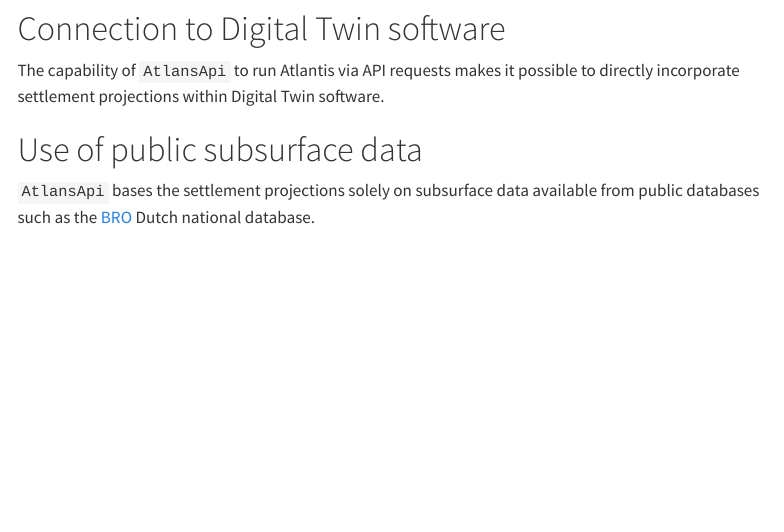
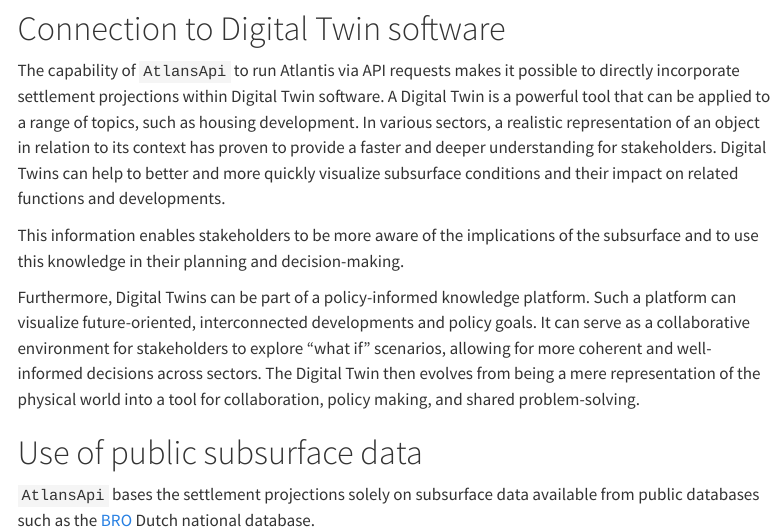
Before and after one commit to Deltares-research/AtlansApi.jl, a Quarto document (docs/index.qmd): the page in a window 1100 px wide, from 390 px down. Rendered offline with R 4.5, knitr and Pandoc in place of Quarto, with nearby package versions; menus at the side of the page are left out.

Commit message:
Add general digitwin information

```diff
--- a/docs/index.qmd
+++ b/docs/index.qmd
@@ -11,7 +11,11 @@ The Atlantis subsidence model is developed and maintained by [Deltares](https://
 
 # Connection to Digital Twin software
 
-The capability of `AtlansApi` to run Atlantis via API requests makes it possible to directly incorporate settlement projections within Digital Twin software.
+The capability of `AtlansApi` to run Atlantis via API requests makes it possible to directly incorporate settlement projections within Digital Twin software. A Digital Twin is a powerful tool that can be applied to a range of topics, such as housing development. In various sectors, a realistic representation of an object in relation to its context has proven to provide a faster and deeper understanding for stakeholders. Digital Twins can help to better and more quickly visualize subsurface conditions and their impact on related functions and developments.
+
+This information enables stakeholders to be more aware of the implications of the subsurface and to use this knowledge in their planning and decision-making.
+
+Furthermore, Digital Twins can be part of a policy-informed knowledge platform. Such a platform can visualize future-oriented, interconnected developments and policy goals. It can serve as a collaborative environment for stakeholders to explore “what if” scenarios, allowing for more coherent and well-informed decisions across sectors. The Digital Twin then evolves from being a mere representation of the physical world into a tool for collaboration, policy making, and shared problem-solving.
 
 # Use of public subsurface data
 
```
